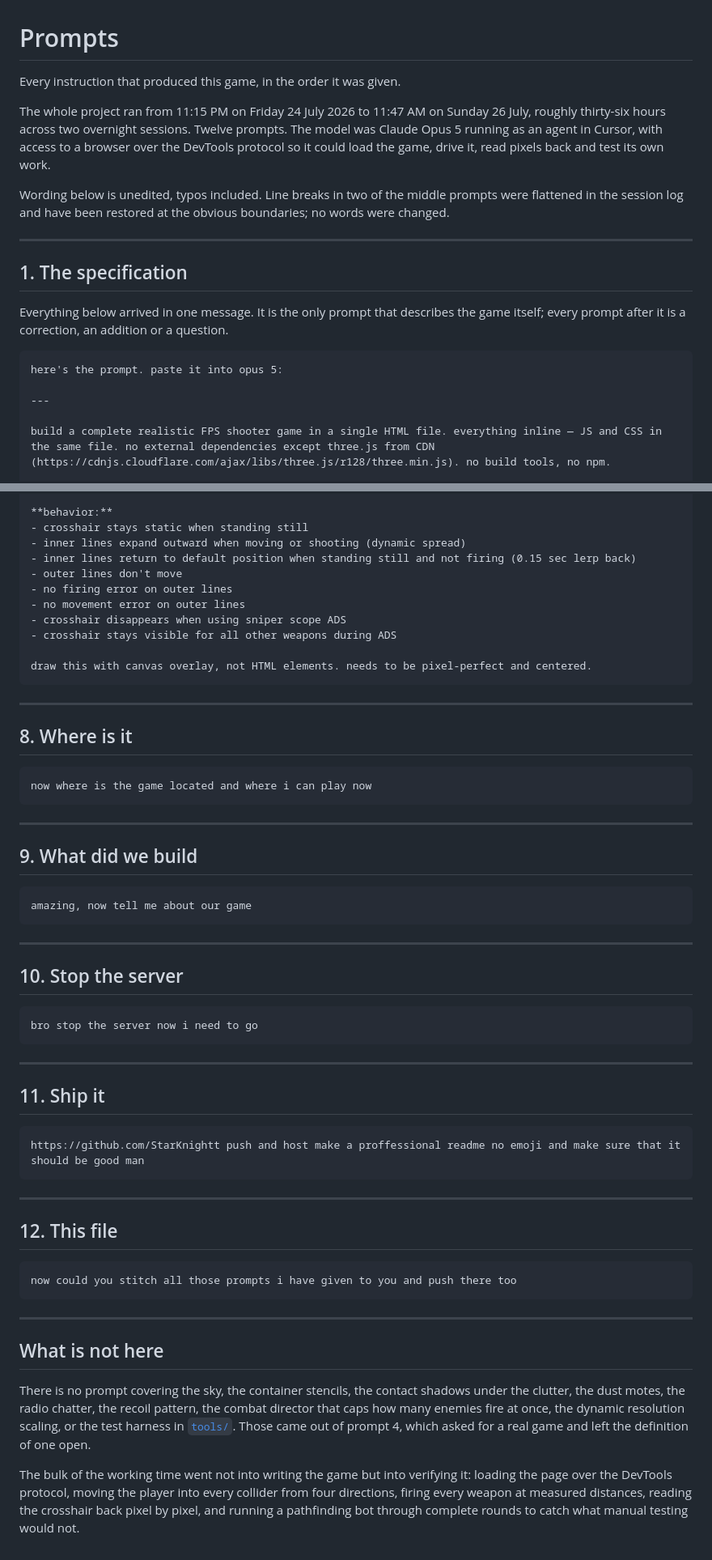
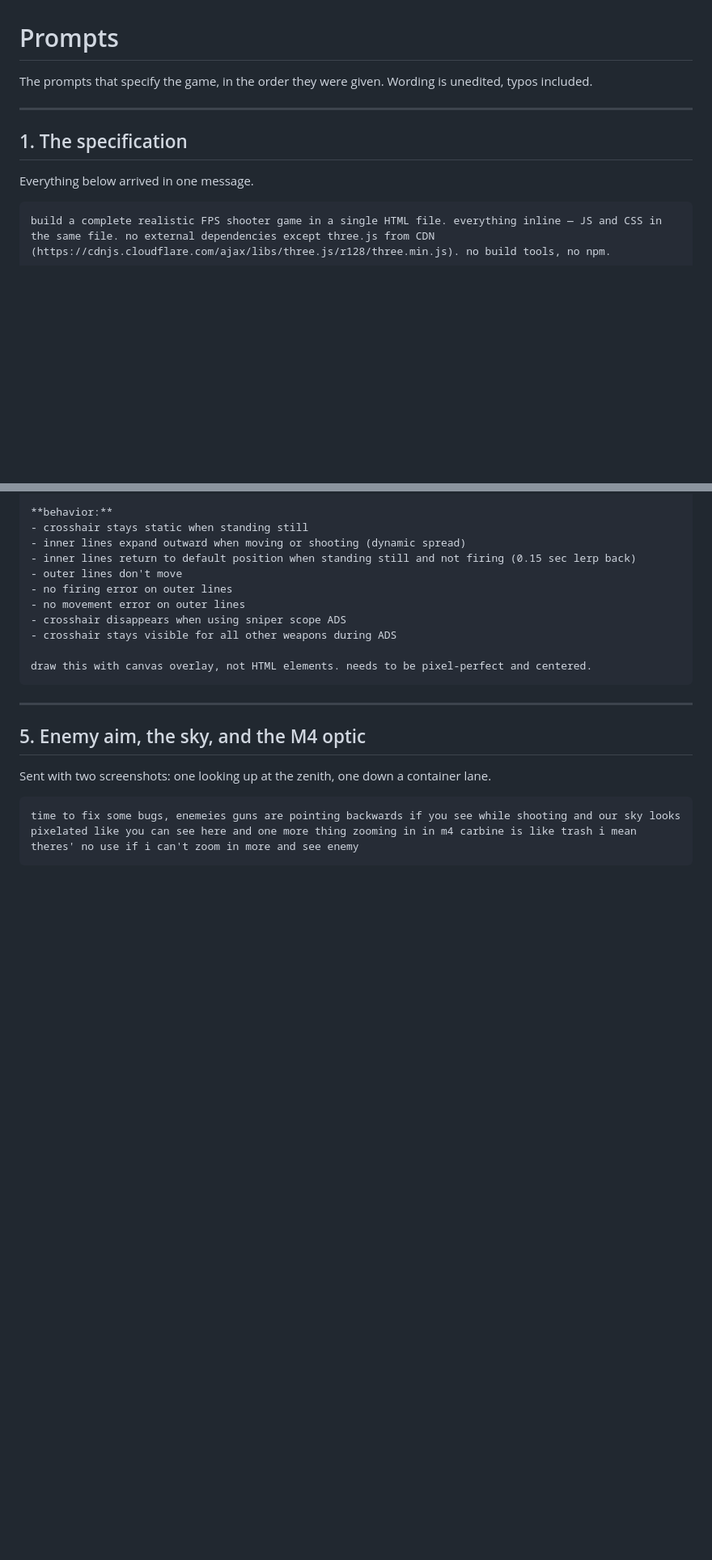
Before and after one commit to 6657debug/operation-ironhold, a Markdown page: PROMPTS.md, 2 parts joined by grey strips. Shown at 81% size. Rendered like a GitHub page; blank space fills up the shorter version.

````diff
--- a/PROMPTS.md
+++ b/PROMPTS.md
@@ -1,28 +1,15 @@
 # Prompts
 
-Every instruction that produced this game, in the order it was given.
-
-The whole project ran from 11:15 PM on Friday 24 July 2026 to 11:47 AM on Sunday 26 July,
-roughly thirty-six hours across two overnight sessions. Twelve prompts. The model was
-Claude Opus 5 running as an agent in Cursor, with access to a browser over the DevTools
-protocol so it could load the game, drive it, read pixels back and test its own work.
-
-Wording below is unedited, typos included. Line breaks in two of the middle prompts were
-flattened in the session log and have been restored at the obvious boundaries; no words were
-changed.
+The prompts that specify the game, in the order they were given. Wording is unedited, typos
+included.
 
 ---
 
 ## 1. The specification
 
-Everything below arrived in one message. It is the only prompt that describes the game
-itself; every prompt after it is a correction, an addition or a question.
+Everything below arrived in one message.
 
 ```text
-here's the prompt. paste it into opus 5:
-
----
-
 build a complete realistic FPS shooter game in a single HTML file. everything inline — JS and CSS in the same file. no external dependencies except three.js from CDN (https://cdnjs.cloudflare.com/ajax/libs/three.js/r128/three.min.js). no build tools, no npm.
 
 **core gameplay:**
@@ -255,56 +208,10 @@ draw this with canvas overlay, not HTML elements. needs to be pixel-perfect and
 
 ---
 
-## 8. Where is it
+## 5. Enemy aim, the sky, and the M4 optic
+
+Sent with two screenshots: one looking up at the zenith, one down a container lane.
 
 ```text
-now where is the game located and where i can play now
+time to fix some bugs, enemeies guns are pointing backwards if you see while shooting and our sky looks pixelated like you can see here and one more thing zooming in in m4 carbine is like trash i mean theres' no use if i can't zoom in more and see enemy
 ```
-
----
-
-## 9. What did we build
-
-```text
-amazing, now tell me about our game
-```
-
----
-
-## 10. Stop the server
-
-```text
-bro stop the server now i need to go
-```
-
----
-
-## 11. Ship it
-
-```text
-https://github.com/StarKnightt push and host make a proffessional readme no emoji and make sure that it should be good man
-```
-
----
-
-## 12. This file
-
-```text
-now could you stitch all those prompts i have given to you and push there too
-```
-
----
-
-## What is not here
-
-There is no prompt covering the sky, the container stencils, the contact shadows under the
-clutter, the dust motes, the radio chatter, the recoil pattern, the combat director that caps
-how many enemies fire at once, the dynamic resolution scaling, or the test harness in
-[`tools/`](tools). Those came out of prompt 4, which asked for a real game and left the
-definition of one open.
-
-The bulk of the working time went not into writing the game but into verifying it: loading
-the page over the DevTools protocol, moving the player into every collider from four
-directions, firing every weapon at measured distances, reading the crosshair back pixel by
-pixel, and running a pathfinding bot through complete rounds to catch what manual testing
-would not.
````
Also changed, not shown: other parts of PROMPTS.md (+5 -39 lines), README.md (+4 -4 lines).
